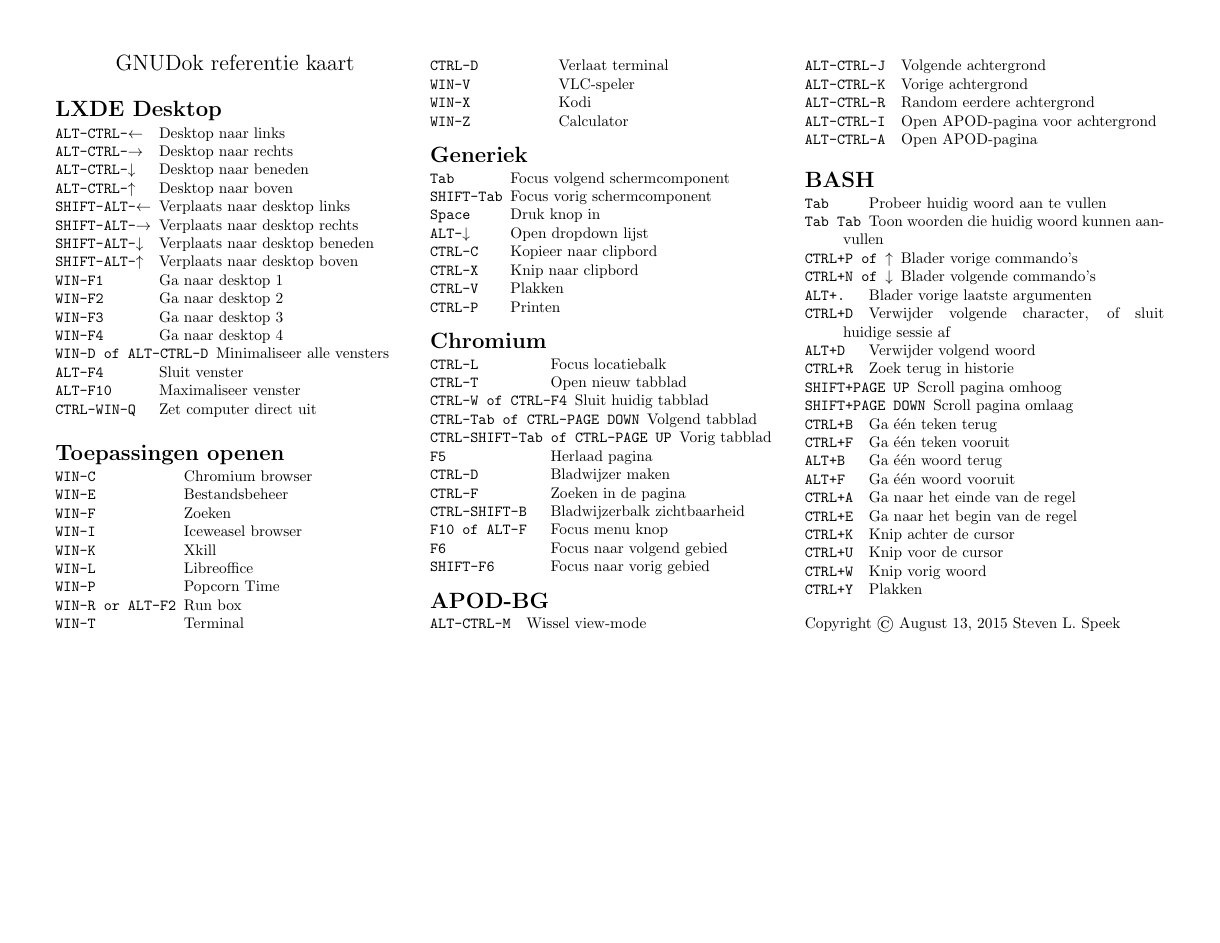
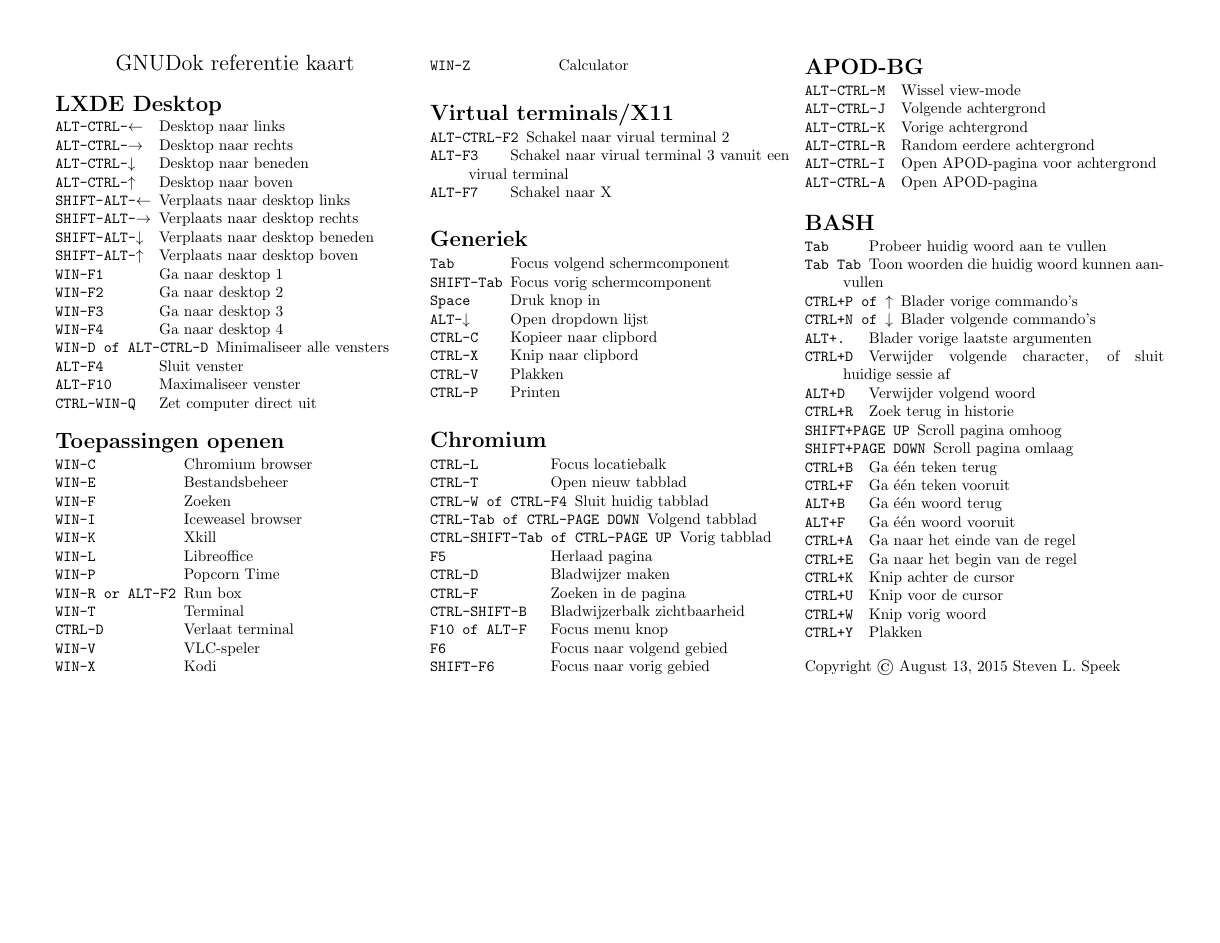
Before and after one commit to gnudok/referentie-kaart, a LaTeX document (referentie.tex): the whole page. Compiled offline with pdfLaTeX.

Commit message:
Virtual terminals

```diff
--- a/referentie.tex
+++ b/referentie.tex
@@ -102,6 +102,12 @@
 	\item[WIN-X] Kodi
 	\item[WIN-Z] Calculator
 	\end{ttdesc}
+	\section{Virtual terminals/X11}
+	\begin{ttdesc}[labelwidth=\widthof{\texttt{SHIFT+Tab}}]
+	\item[ALT-CTRL-F2] Schakel naar virual terminal 2
+	\item[ALT-F3] Schakel naar virual terminal 3 vanuit een virual terminal
+	\item[ALT-F7] Schakel naar X
+	\end{ttdesc}
 	\section{Generiek}
 	\begin{ttdesc}[labelwidth=\widthof{\texttt{SHIFT+Tab}}]
 	\item[Tab] Focus volgend schermcomponent
```
